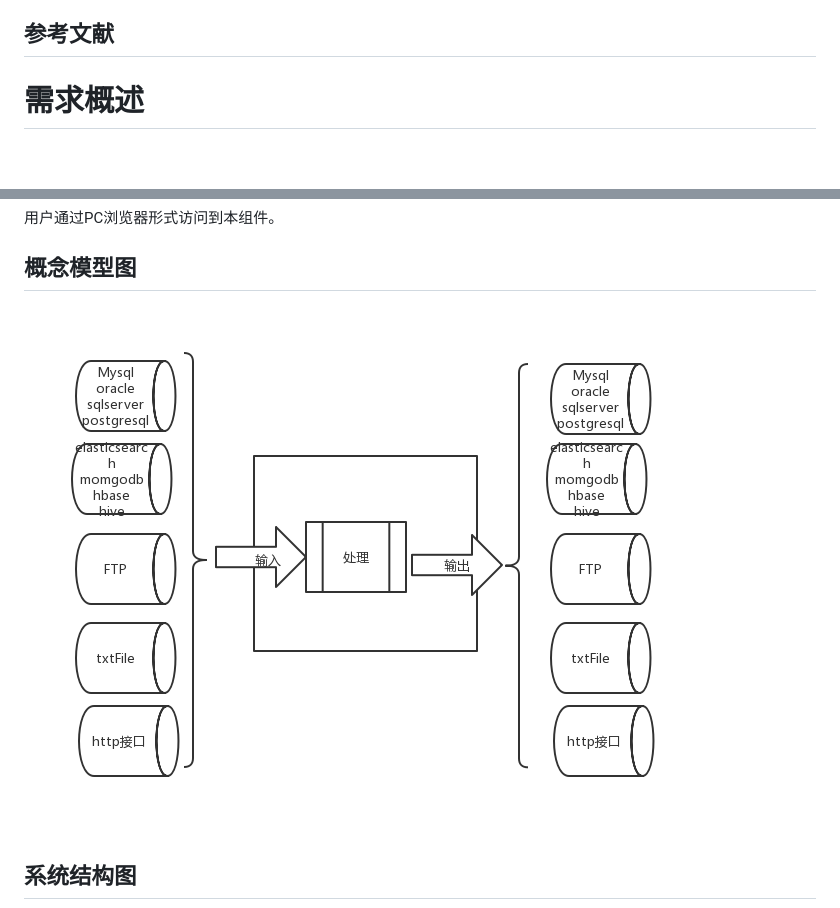
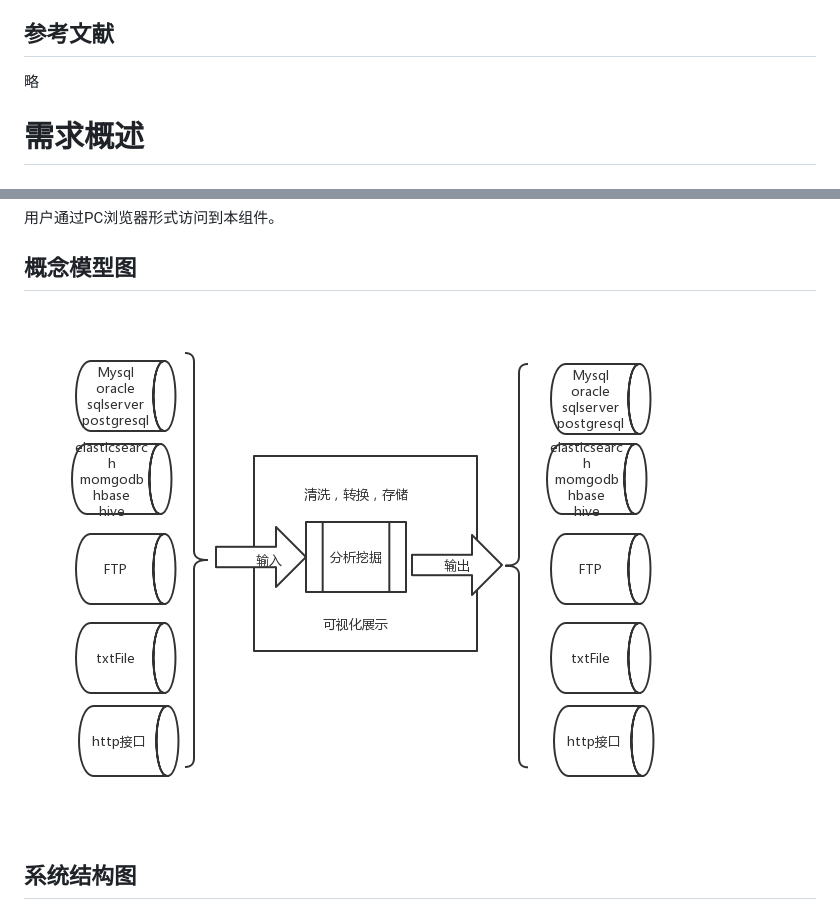
Before and after one commit to qq275860560/dataxweb, a Markdown page: doc/软件需求规格说明书.md, 2 parts joined by grey strips. GitHub-like rendering; pictures changed too: doc/概念模型图.png.

```diff
--- a/doc/软件需求规格说明书.md
+++ b/doc/软件需求规格说明书.md
@@ -36,6 +36,7 @@ v1.0.0 | 2019-06-12 | jiangyuanlin | 数据交换平台基本需求
 软件需求分析应尽量提供软件实现功能需求的全部信息，使得软件设计人员和软件测试人员不再需要需求方的接触。这就要求软件需求分析内容应正确、完整、一致和可验证。此外，为保证软件设计质量，便于软件功能的休整和验证，软件需求表达无岔意性，具有可追踪性和可修改性。
 
 ## 参考文献
+略
 
 # 需求概述
 ## 项目背景
```
